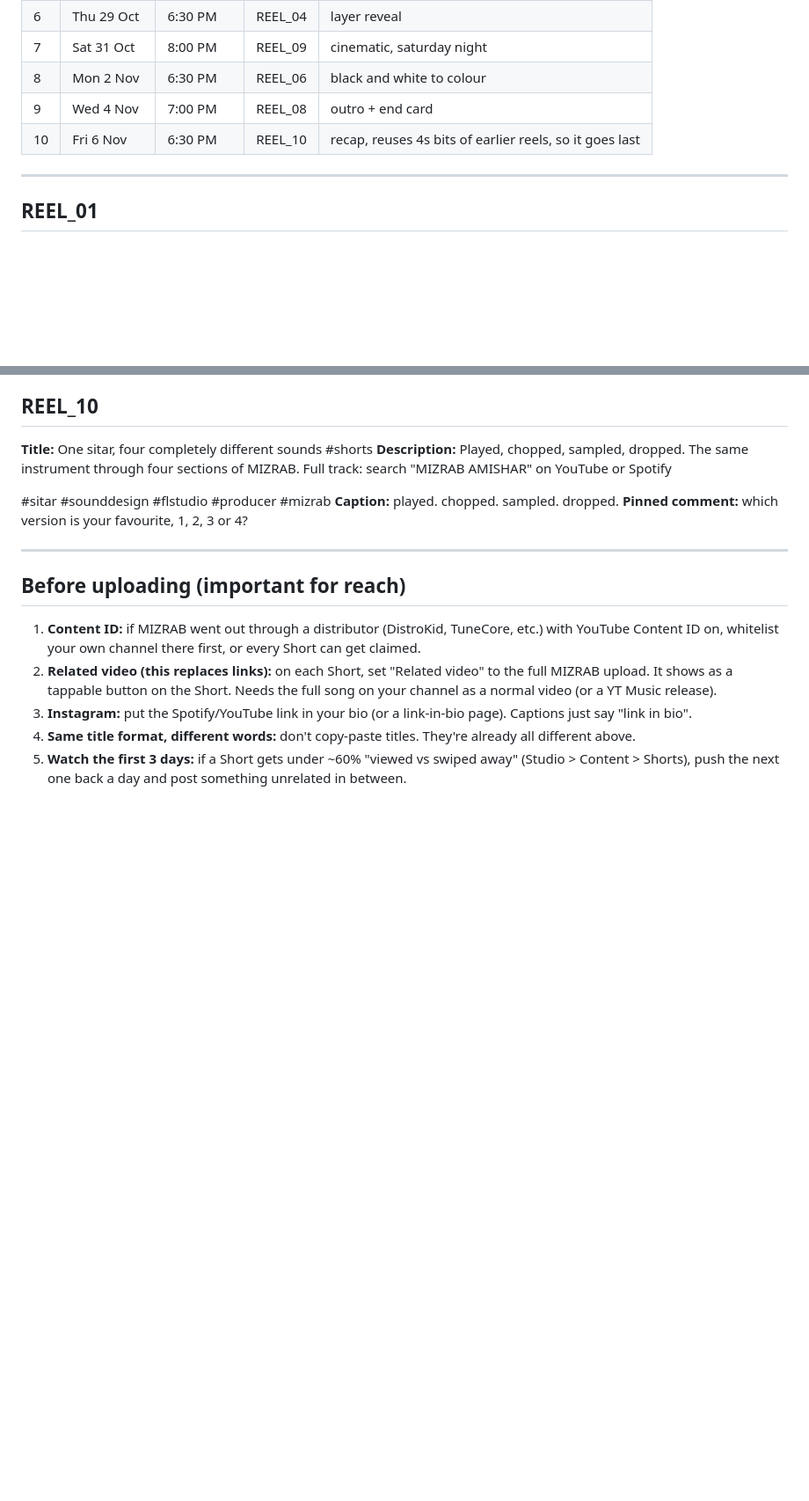
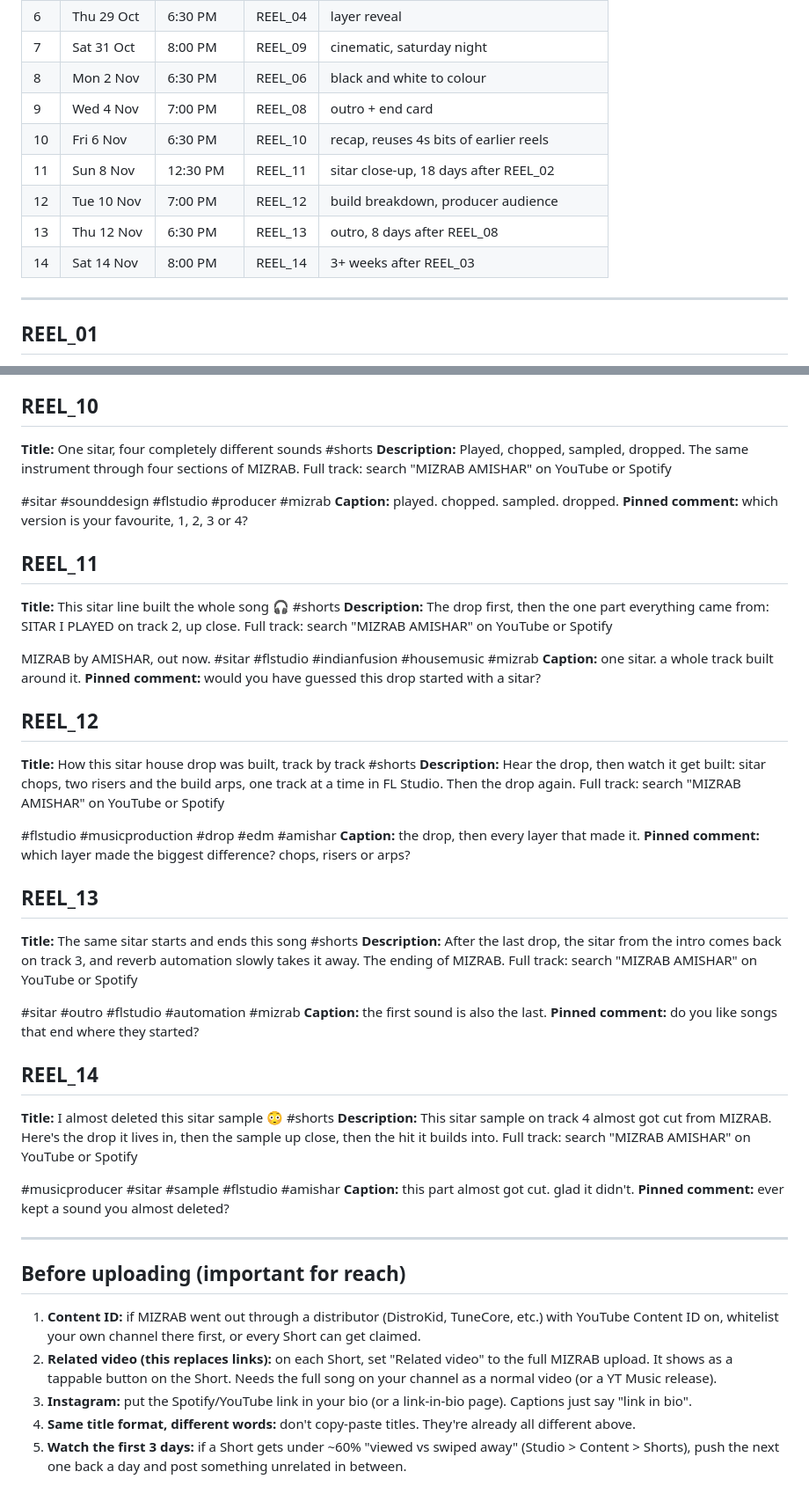
Before and after one commit to amishardev/EDITSS, a Markdown page: YOUTUBE_PLAN.md, 2 parts joined by grey strips. Shown at 88% size. Drawn GitHub-style; blank space fills up the shorter version.

Commit message:
YouTube plan: titles, descriptions and slots for reels 11-14
Co-Authored-By: Claude Opus 5.5 <noreply@anthropic.com>
Claude-Session: https://claude.ai/code/session_01XAvtUxmrc1orvYj7Lb82ch

```diff
--- a/YOUTUBE_PLAN.md
+++ b/YOUTUBE_PLAN.md
@@ -19,7 +19,11 @@ Links aren't clickable in Shorts descriptions or IG captions, so every descripti
 | 7 | Sat 31 Oct | 8:00 PM | REEL_09 | cinematic, saturday night |
 | 8 | Mon 2 Nov | 6:30 PM | REEL_06 | black and white to colour |
 | 9 | Wed 4 Nov | 7:00 PM | REEL_08 | outro + end card |
-| 10 | Fri 6 Nov | 6:30 PM | REEL_10 | recap, reuses 4s bits of earlier reels, so it goes last |
+| 10 | Fri 6 Nov | 6:30 PM | REEL_10 | recap, reuses 4s bits of earlier reels |
+| 11 | Sun 8 Nov | 12:30 PM | REEL_11 | sitar close-up, 18 days after REEL_02 |
+| 12 | Tue 10 Nov | 7:00 PM | REEL_12 | build breakdown, producer audience |
+| 13 | Thu 12 Nov | 6:30 PM | REEL_13 | outro, 8 days after REEL_08 |
+| 14 | Sat 14 Nov | 8:00 PM | REEL_14 | 3+ weeks after REEL_03 |
 
 ---
 
@@ -125,6 +129,47 @@ Full track: search "MIZRAB AMISHAR" on YouTube or Spotify
 **Caption:** played. chopped. sampled. dropped.
 **Pinned comment:** which version is your favourite, 1, 2, 3 or 4?
 
+## REEL_11
+**Title:** This sitar line built the whole song 🎧 #shorts
+**Description:**
+The drop first, then the one part everything came from: SITAR I PLAYED on track 2, up close.
+Full track: search "MIZRAB AMISHAR" on YouTube or Spotify
+
+MIZRAB by AMISHAR, out now.
+#sitar #flstudio #indianfusion #housemusic #mizrab
+**Caption:** one sitar. a whole track built around it.
+**Pinned comment:** would you have guessed this drop started with a sitar?
+
+## REEL_12
+**Title:** How this sitar house drop was built, track by track #shorts
+**Description:**
+Hear the drop, then watch it get built: sitar chops, two risers and the build arps, one track at a time in FL Studio. Then the drop again.
+Full track: search "MIZRAB AMISHAR" on YouTube or Spotify
+
+#flstudio #musicproduction #drop #edm #amishar
+**Caption:** the drop, then every layer that made it.
+**Pinned comment:** which layer made the biggest difference? chops, risers or arps?
+
+## REEL_13
+**Title:** The same sitar starts and ends this song #shorts
+**Description:**
+After the last drop, the sitar from the intro comes back on track 3, and reverb automation slowly takes it away. The ending of MIZRAB.
+Full track: search "MIZRAB AMISHAR" on YouTube or Spotify
+
+#sitar #outro #flstudio #automation #mizrab
+**Caption:** the first sound is also the last.
+**Pinned comment:** do you like songs that end where they started?
+
+## REEL_14
+**Title:** I almost deleted this sitar sample 😳 #shorts
+**Description:**
+This sitar sample on track 4 almost got cut from MIZRAB. Here's the drop it lives in, then the sample up close, then the hit it builds into.
+Full track: search "MIZRAB AMISHAR" on YouTube or Spotify
+
+#musicproducer #sitar #sample #flstudio #amishar
+**Caption:** this part almost got cut. glad it didn't.
+**Pinned comment:** ever kept a sound you almost deleted?
+
 ---
 
 ## Before uploading (important for reach)
```
